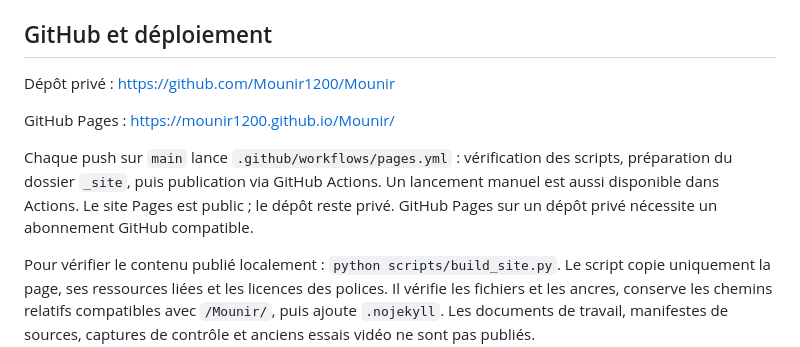
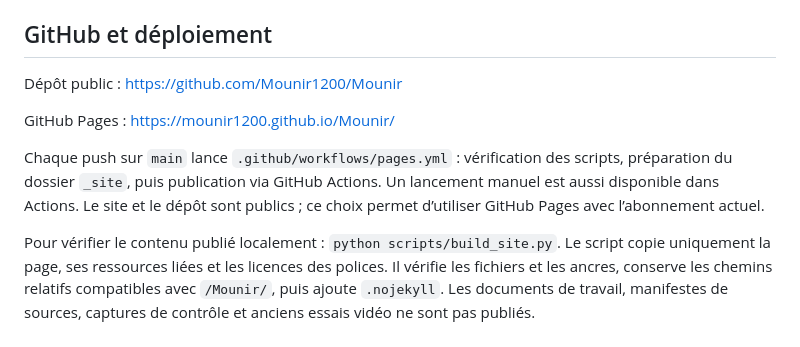
Before and after one commit to Mounir1200/Mounir, a Markdown page: README.md, the part around the change. GitHub-like rendering.

Commit message:
Document public repository for GitHub Pages

```diff
--- a/README.md
+++ b/README.md
@@ -8,11 +8,11 @@ Site statique, sans build ni dépendance JavaScript. Servir ce dossier avec `pyt
 
 ## GitHub et déploiement
 
-Dépôt privé : https://github.com/Mounir1200/Mounir
+Dépôt public : https://github.com/Mounir1200/Mounir
 
 GitHub Pages : https://mounir1200.github.io/Mounir/
 
-Chaque push sur `main` lance `.github/workflows/pages.yml` : vérification des scripts, préparation du dossier `_site`, puis publication via GitHub Actions. Un lancement manuel est aussi disponible dans Actions. Le site Pages est public ; le dépôt reste privé. GitHub Pages sur un dépôt privé nécessite un abonnement GitHub compatible.
+Chaque push sur `main` lance `.github/workflows/pages.yml` : vérification des scripts, préparation du dossier `_site`, puis publication via GitHub Actions. Un lancement manuel est aussi disponible dans Actions. Le site et le dépôt sont publics ; ce choix permet d’utiliser GitHub Pages avec l’abonnement actuel.
 
 Pour vérifier le contenu publié localement : `python scripts/build_site.py`. Le script copie uniquement la page, ses ressources liées et les licences des polices. Il vérifie les fichiers et les ancres, conserve les chemins relatifs compatibles avec `/Mounir/`, puis ajoute `.nojekyll`. Les documents de travail, manifestes de sources, captures de contrôle et anciens essais vidéo ne sont pas publiés.
 
```
